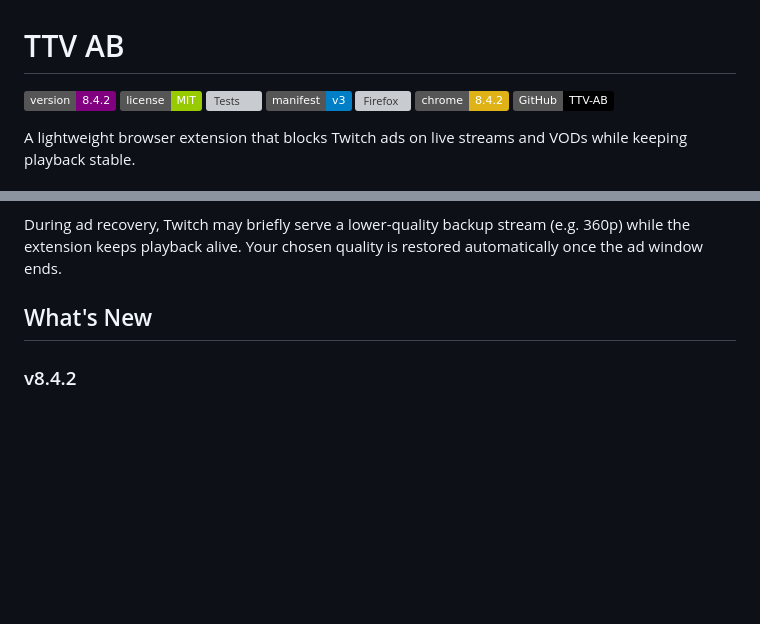
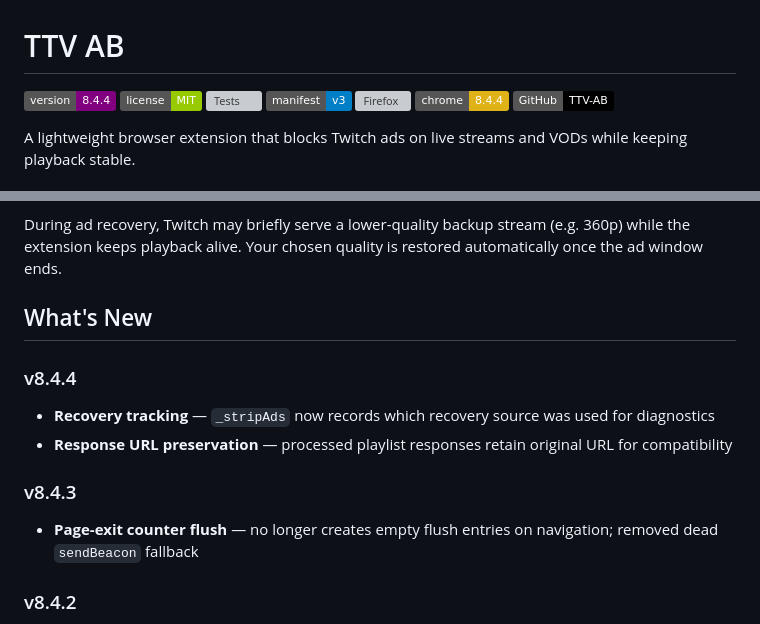
Before and after one commit to GosuDRM/TTV-AB, a Markdown page: README.md, 2 parts joined by grey strips. Drawn GitHub-style; badges without logos; blank space fills up the shorter version; grey boxes are pictures that could not be loaded.

Commit message:
docs: update changelog and readme for v8.4.3 and v8.4.4

```diff
--- a/README.md
+++ b/README.md
@@ -1,11 +1,11 @@
 # TTV AB
 
-![Version](https://img.shields.io/badge/version-8.4.2-purple)
+![Version](https://img.shields.io/badge/version-8.4.4-purple)
 ![License](https://img.shields.io/badge/license-MIT-green)
 ![Tests](https://github.com/GosuDRM/TTV-AB/actions/workflows/ci.yml/badge.svg)
 ![Manifest](https://img.shields.io/badge/manifest-v3-blue)
 ![Firefox](https://img.shields.io/amo/v/ttv-ab-twitch-ad-blocker?label=firefox&color=orange)
-![Chrome](https://img.shields.io/badge/chrome-8.4.2-yellow)
+![Chrome](https://img.shields.io/badge/chrome-8.4.4-yellow)
 [![GitHub](https://img.shields.io/badge/GitHub-TTV--AB-black?logo=github)](https://github.com/GosuDRM/TTV-AB)
 
 A lightweight browser extension that blocks Twitch ads on live streams and VODs while keeping playback stable.
@@ -63,6 +63,13 @@ During ad recovery, Twitch may briefly serve a lower-quality backup stream (e.g.
 
 ## What's New
 
+### v8.4.4
+- **Recovery tracking** — `_stripAds` now records which recovery source was used for diagnostics
+- **Response URL preservation** — processed playlist responses retain original URL for compatibility
+
+### v8.4.3
+- **Page-exit counter flush** — no longer creates empty flush entries on navigation; removed dead `sendBeacon` fallback
+
 ### v8.4.2
 - **Worker fetch relay fix** — worker-to-main fetch relay now uses `self.fetch` instead of broken `window` reference
 - **GQL endpoint hardening** — URL hostname checked explicitly instead of substring match
```
Also changed, not shown: CHANGELOG.md (+12 -0 lines).
